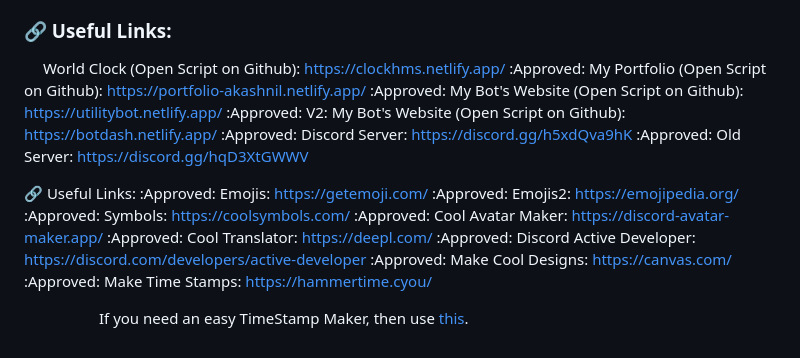
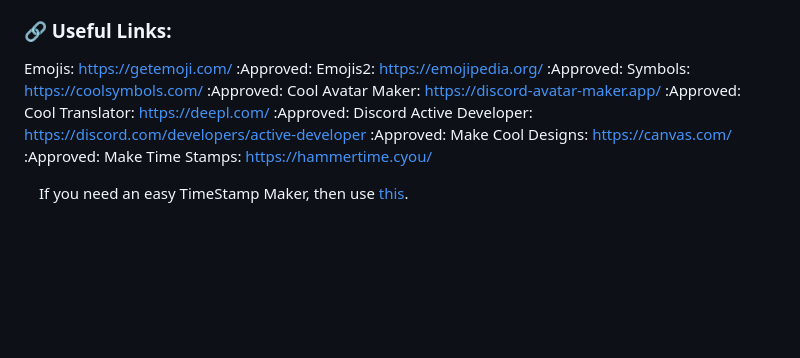
Before and after one commit to AkashnilGTA/Game-Download-Site-Without-Ads, a Markdown page: README.md, the part around the change. GitHub-like rendering; folded sections open; blank space fills up the shorter version.

```diff
--- a/README.md
+++ b/README.md
@@ -91,16 +91,7 @@ https://game-download-site1.netlify.app/
       Old Server: https://discord.gg/hqD3XtGWWV
 
 ### 🔗  Useful Links:
-
- World Clock (Open Script on Github): https://clockhms.netlify.app/
-:Approved:   My Portfolio (Open Script on Github): https://portfolio-akashnil.netlify.app/
-:Approved:   My Bot's Website (Open Script on Github): https://utilitybot.netlify.app/
-:Approved:   V2: My Bot's Website (Open Script on Github): https://botdash.netlify.app/
-:Approved:  Discord Server: https://discord.gg/h5xdQva9hK
-:Approved:  Old Server: https://discord.gg/hqD3XtGWWV
-
-🔗  Useful Links:
-:Approved:  Emojis:  https://getemoji.com/
+ Emojis:  https://getemoji.com/
 :Approved:  Emojis2:  https://emojipedia.org/
 :Approved:  Symbols:  https://coolsymbols.com/
 :Approved:  Cool Avatar Maker:  https://discord-avatar-maker.app/
@@ -109,5 +100,8 @@ https://game-download-site1.netlify.app/
 :Approved:  Make Cool Designs:  https://canvas.com/
 :Approved:  Make Time Stamps:  https://hammertime.cyou/
 
-      If you need an easy TimeStamp Maker, then use [this](https://discordtimestamp.com/).
+
+ If you need an easy TimeStamp Maker, then use [this](https://discordtimestamp.com/).
+
+
 </details>
```
